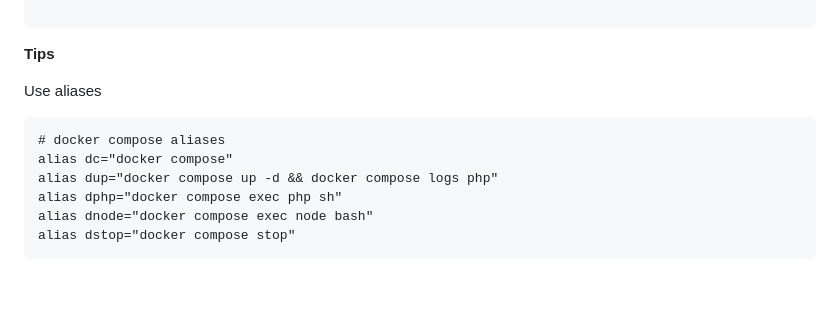
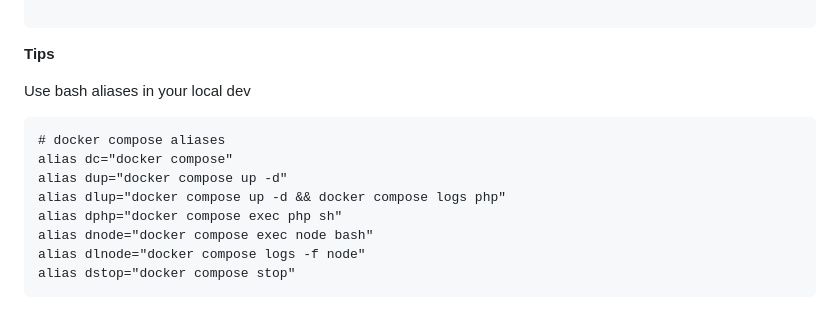
Before and after one commit to sita-samoa/sita-membership, a Markdown page: README.md, the part around one of its changes. GitHub-like rendering; blank space fills up the shorter version.

````diff
--- a/README.md
+++ b/README.md
@@ -166,13 +202,15 @@ php artisan make:test UserTest --pest
 
 **Tips**
 
-Use aliases
+Use bash aliases in your local dev
 
 ```
 # docker compose aliases
 alias dc="docker compose"
-alias dup="docker compose up -d && docker compose logs php"
+alias dup="docker compose up -d"
+alias dlup="docker compose up -d && docker compose logs php"
 alias dphp="docker compose exec php sh"
 alias dnode="docker compose exec node bash"
+alias dlnode="docker compose logs -f node"
 alias dstop="docker compose stop"
 ```
````
Also changed, not shown: other parts of README.md (+43 -7 lines).
